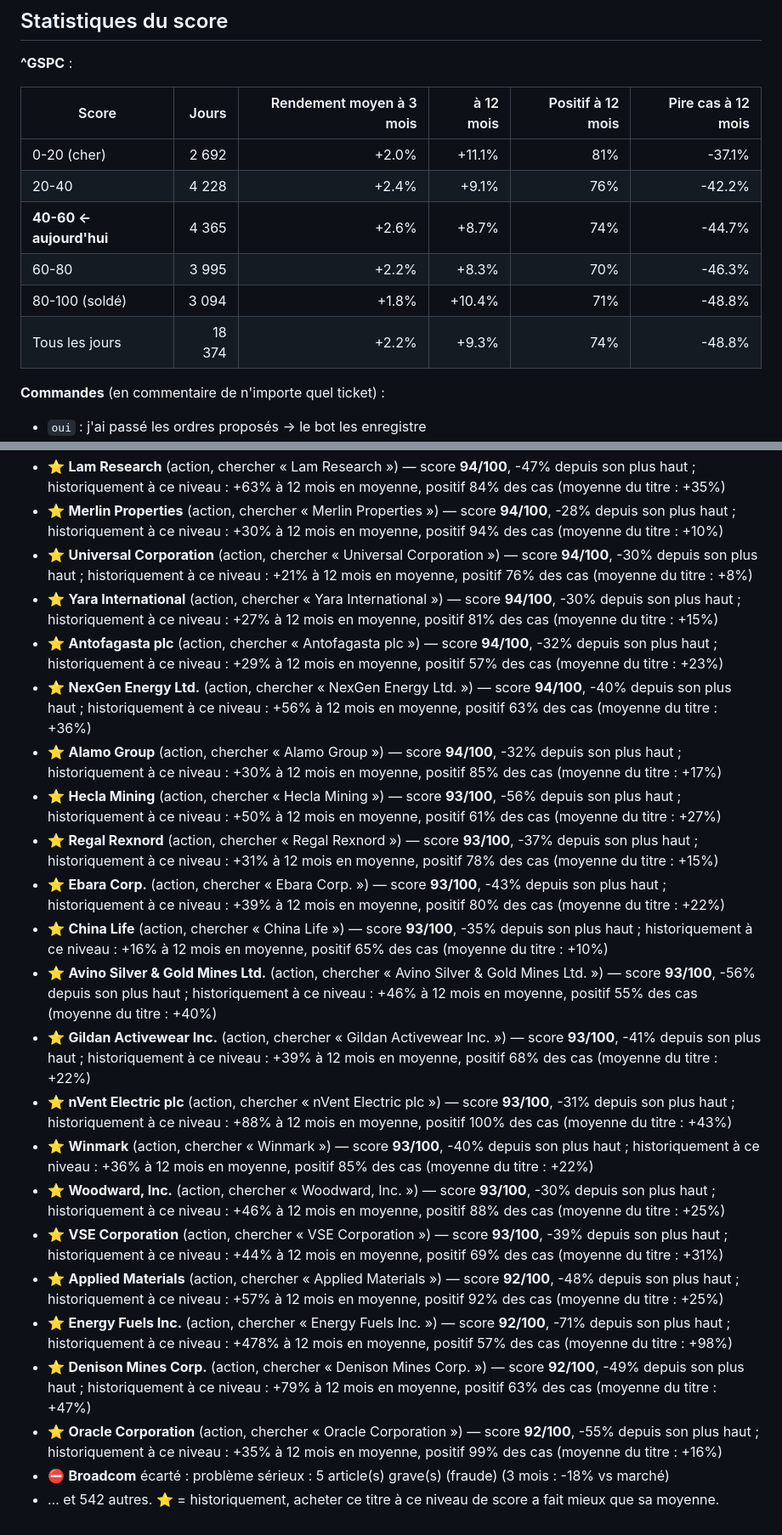
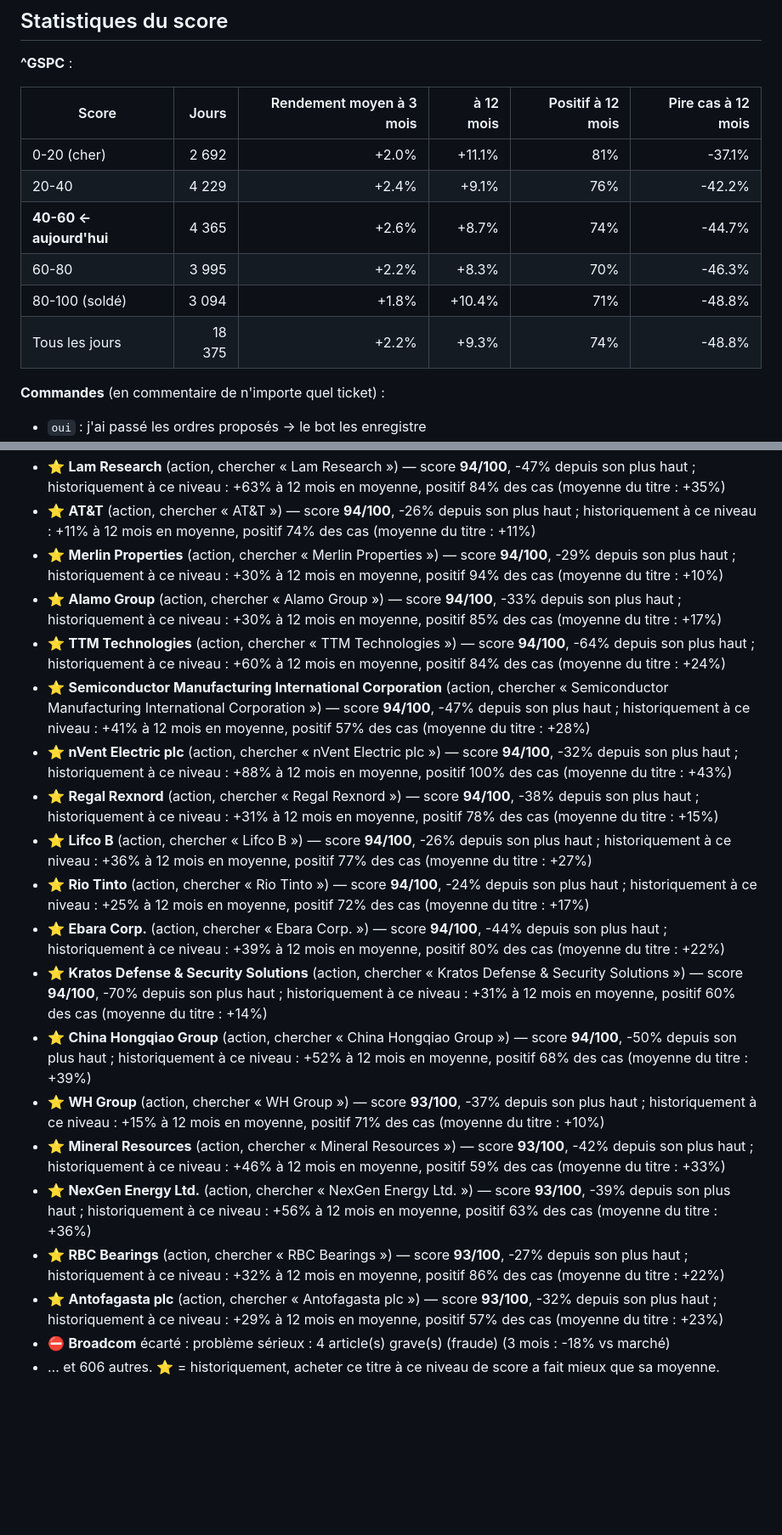
Before and after one commit to 4s7dnm4gjy-cell/Bot-claude, a Markdown page: rapports/tableau-de-bord.md, 2 parts joined by grey strips. Shown at 85% size. GitHub-like rendering; blank space fills up the shorter version.

```diff
--- a/rapports/tableau-de-bord.md
+++ b/rapports/tableau-de-bord.md
@@ -21,11 +21,11 @@ Apport mensuel : 200 € — proposé dès que le score atteint 60, au plus tard
 | Score | Jours | Rendement moyen à 3 mois | à 12 mois | Positif à 12 mois | Pire cas à 12 mois |
 |---|---:|---:|---:|---:|---:|
 | 0-20 (cher) | 2 692 | +2.0% | +11.1% | 81% | -37.1% |
-| 20-40 | 4 228 | +2.4% | +9.1% | 76% | -42.2% |
+| 20-40 | 4 229 | +2.4% | +9.1% | 76% | -42.2% |
 | **40-60 ← aujourd'hui** | 4 365 | +2.6% | +8.7% | 74% | -44.7% |
 | 60-80 | 3 995 | +2.2% | +8.3% | 70% | -46.3% |
 | 80-100 (soldé) | 3 094 | +1.8% | +10.4% | 71% | -48.8% |
-| Tous les jours | 18 374 | +2.2% | +9.3% | 74% | -48.8% |
+| Tous les jours | 18 375 | +2.2% | +9.3% | 74% | -48.8% |
 
 **Commandes** (en commentaire de n'importe quel ticket) :
 - `oui` : j'ai passé les ordres proposés → le bot les enregistre
@@ -103,24 +106,21 @@ Apport mensuel : 200 € — proposé dès que le score atteint 60, au plus tard
 - ⭐ **Lam Research** (action, chercher « Lam Research ») — score **94/100**, -47% depuis son plus haut ; historiquement à ce niveau : +63% à 12 mois en moyenne, positif 84% des cas (moyenne du titre : +35%)
-- ⭐ **Merlin Properties** (action, chercher « Merlin Properties ») — score **94/100**, -28% depuis son plus haut ; historiquement à ce niveau : +30% à 12 mois en moyenne, positif 94% des cas (moyenne du titre : +10%)
-- ⭐ **Universal Corporation** (action, chercher « Universal Corporation ») — score **94/100**, -30% depuis son plus haut ; historiquement à ce niveau : +21% à 12 mois en moyenne, positif 76% des cas (moyenne du titre : +8%)
-- ⭐ **Yara International** (action, chercher « Yara International ») — score **94/100**, -30% depuis son plus haut ; historiquement à ce niveau : +27% à 12 mois en moyenne, positif 81% des cas (moyenne du titre : +15%)
-- ⭐ **Antofagasta plc** (action, chercher « Antofagasta plc ») — score **94/100**, -32% depuis son plus haut ; historiquement à ce niveau : +29% à 12 mois en moyenne, positif 57% des cas (moyenne du titre : +23%)
-- ⭐ **NexGen Energy Ltd.** (action, chercher « NexGen Energy Ltd. ») — score **94/100**, -40% depuis son plus haut ; historiquement à ce niveau : +56% à 12 mois en moyenne, positif 63% des cas (moyenne du titre : +36%)
-- ⭐ **Alamo Group** (action, chercher « Alamo Group ») — score **94/100**, -32% depuis son plus haut ; historiquement à ce niveau : +30% à 12 mois en moyenne, positif 85% des cas (moyenne du titre : +17%)
-- ⭐ **Hecla Mining** (action, chercher « Hecla Mining ») — score **93/100**, -56% depuis son plus haut ; historiquement à ce niveau : +50% à 12 mois en moyenne, positif 61% des cas (moyenne du titre : +27%)
-- ⭐ **Regal Rexnord** (action, chercher « Regal Rexnord ») — score **93/100**, -37% depuis son plus haut ; historiquement à ce niveau : +31% à 12 mois en moyenne, positif 78% des cas (moyenne du titre : +15%)
-- ⭐ **Ebara Corp.** (action, chercher « Ebara Corp. ») — score **93/100**, -43% depuis son plus haut ; historiquement à ce niveau : +39% à 12 mois en moyenne, positif 80% des cas (moyenne du titre : +22%)
-- ⭐ **China Life** (action, chercher « China Life ») — score **93/100**, -35% depuis son plus haut ; historiquement à ce niveau : +16% à 12 mois en moyenne, positif 65% des cas (moyenne du titre : +10%)
-- ⭐ **Avino Silver & Gold Mines Ltd.** (action, chercher « Avino Silver & Gold Mines Ltd. ») — score **93/100**, -56% depuis son plus haut ; historiquement à ce niveau : +46% à 12 mois en moyenne, positif 55% des cas (moyenne du titre : +40%)
-- ⭐ **Gildan Activewear Inc.** (action, chercher « Gildan Activewear Inc. ») — score **93/100**, -41% depuis son plus haut ; historiquement à ce niveau : +39% à 12 mois en moyenne, positif 68% des cas (moyenne du titre : +22%)
-- ⭐ **nVent Electric plc** (action, chercher « nVent Electric plc ») — score **93/100**, -31% depuis son plus haut ; historiquement à ce niveau : +88% à 12 mois en moyenne, positif 100% des cas (moyenne du titre : +43%)
-- ⭐ **Winmark** (action, chercher « Winmark ») — score **93/100**, -40% depuis son plus haut ; historiquement à ce niveau : +36% à 12 mois en moyenne, positif 85% des cas (moyenne du titre : +22%)
-- ⭐ **Woodward, Inc.** (action, chercher « Woodward, Inc. ») — score **93/100**, -30% depuis son plus haut ; historiquement à ce niveau : +46% à 12 mois en moyenne, positif 88% des cas (moyenne du titre : +25%)
-- ⭐ **VSE Corporation** (action, chercher « VSE Corporation ») — score **93/100**, -39% depuis son plus haut ; historiquement à ce niveau : +44% à 12 mois en moyenne, positif 69% des cas (moyenne du titre : +31%)
-- ⭐ **Applied Materials** (action, chercher « Applied Materials ») — score **92/100**, -48% depuis son plus haut ; historiquement à ce niveau : +57% à 12 mois en moyenne, positif 92% des cas (moyenne du titre : +25%)
-- ⭐ **Energy Fuels Inc.** (action, chercher « Energy Fuels Inc. ») — score **92/100**, -71% depuis son plus haut ; historiquement à ce niveau : +478% à 12 mois en moyenne, positif 57% des cas (moyenne du titre : +98%)
-- ⭐ **Denison Mines Corp.** (action, chercher « Denison Mines Corp. ») — score **92/100**, -49% depuis son plus haut ; historiquement à ce niveau : +79% à 12 mois en moyenne, positif 63% des cas (moyenne du titre : +47%)
-- ⭐ **Oracle Corporation** (action, chercher « Oracle Corporation ») — score **92/100**, -55% depuis son plus haut ; historiquement à ce niveau : +35% à 12 mois en moyenne, positif 99% des cas (moyenne du titre : +16%)
-- ⛔ **Broadcom** écarté : problème sérieux : 5 article(s) grave(s) (fraude) (3 mois : -18% vs marché)
-- … et 542 autres.
+- ⭐ **AT&T** (action, chercher « AT&T ») — score **94/100**, -26% depuis son plus haut ; historiquement à ce niveau : +11% à 12 mois en moyenne, positif 74% des cas (moyenne du titre : +11%)
+- ⭐ **Merlin Properties** (action, chercher « Merlin Properties ») — score **94/100**, -29% depuis son plus haut ; historiquement à ce niveau : +30% à 12 mois en moyenne, positif 94% des cas (moyenne du titre : +10%)
+- ⭐ **Alamo Group** (action, chercher « Alamo Group ») — score **94/100**, -33% depuis son plus haut ; historiquement à ce niveau : +30% à 12 mois en moyenne, positif 85% des cas (moyenne du titre : +17%)
+- ⭐ **TTM Technologies** (action, chercher « TTM Technologies ») — score **94/100**, -64% depuis son plus haut ; historiquement à ce niveau : +60% à 12 mois en moyenne, positif 84% des cas (moyenne du titre : +24%)
+- ⭐ **Semiconductor Manufacturing International Corporation** (action, chercher « Semiconductor Manufacturing International Corporation ») — score **94/100**, -47% depuis son plus haut ; historiquement à ce niveau : +41% à 12 mois en moyenne, positif 57% des cas (moyenne du titre : +28%)
+- ⭐ **nVent Electric plc** (action, chercher « nVent Electric plc ») — score **94/100**, -32% depuis son plus haut ; historiquement à ce niveau : +88% à 12 mois en moyenne, positif 100% des cas (moyenne du titre : +43%)
+- ⭐ **Regal Rexnord** (action, chercher « Regal Rexnord ») — score **94/100**, -38% depuis son plus haut ; historiquement à ce niveau : +31% à 12 mois en moyenne, positif 78% des cas (moyenne du titre : +15%)
+- ⭐ **Lifco B** (action, chercher « Lifco B ») — score **94/100**, -26% depuis son plus haut ; historiquement à ce niveau : +36% à 12 mois en moyenne, positif 77% des cas (moyenne du titre : +27%)
+- ⭐ **Rio Tinto** (action, chercher « Rio Tinto ») — score **94/100**, -24% depuis son plus haut ; historiquement à ce niveau : +25% à 12 mois en moyenne, positif 72% des cas (moyenne du titre : +17%)
+- ⭐ **Ebara Corp.** (action, chercher « Ebara Corp. ») — score **94/100**, -44% depuis son plus haut ; historiquement à ce niveau : +39% à 12 mois en moyenne, positif 80% des cas (moyenne du titre : +22%)
+- ⭐ **Kratos Defense & Security Solutions** (action, chercher « Kratos Defense & Security Solutions ») — score **94/100**, -70% depuis son plus haut ; historiquement à ce niveau : +31% à 12 mois en moyenne, positif 60% des cas (moyenne du titre : +14%)
+- ⭐ **China Hongqiao Group** (action, chercher « China Hongqiao Group ») — score **94/100**, -50% depuis son plus haut ; historiquement à ce niveau : +52% à 12 mois en moyenne, positif 68% des cas (moyenne du titre : +39%)
+- ⭐ **WH Group** (action, chercher « WH Group ») — score **93/100**, -37% depuis son plus haut ; historiquement à ce niveau : +15% à 12 mois en moyenne, positif 71% des cas (moyenne du titre : +10%)
+- ⭐ **Mineral Resources** (action, chercher « Mineral Resources ») — score **93/100**, -42% depuis son plus haut ; historiquement à ce niveau : +46% à 12 mois en moyenne, positif 59% des cas (moyenne du titre : +33%)
+- ⭐ **NexGen Energy Ltd.** (action, chercher « NexGen Energy Ltd. ») — score **93/100**, -39% depuis son plus haut ; historiquement à ce niveau : +56% à 12 mois en moyenne, positif 63% des cas (moyenne du titre : +36%)
+- ⭐ **RBC Bearings** (action, chercher « RBC Bearings ») — score **93/100**, -27% depuis son plus haut ; historiquement à ce niveau : +32% à 12 mois en moyenne, positif 86% des cas (moyenne du titre : +22%)
+- ⭐ **Antofagasta plc** (action, chercher « Antofagasta plc ») — score **93/100**, -32% depuis son plus haut ; historiquement à ce niveau : +29% à 12 mois en moyenne, positif 57% des cas (moyenne du titre : +23%)
+- ⛔ **Broadcom** écarté : problème sérieux : 4 article(s) grave(s) (fraude) (3 mois : -18% vs marché)
+- … et 606 autres.
 ⭐ = historiquement, acheter ce titre à ce niveau de score a fait mieux que sa moyenne.
```
Also changed, not shown: other parts of rapports/tableau-de-bord.md (+53 -50 lines), rapports/marche.png, 2 other files.
